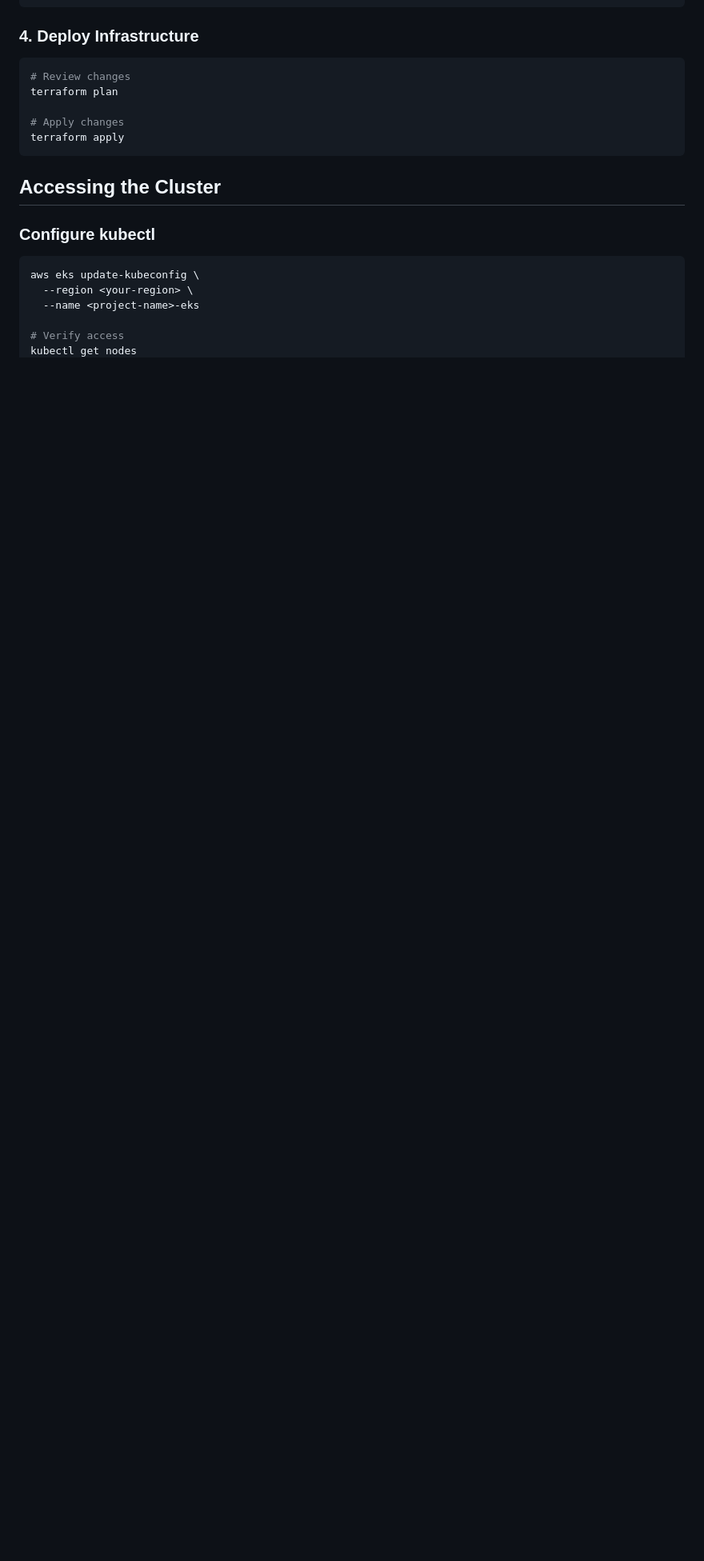
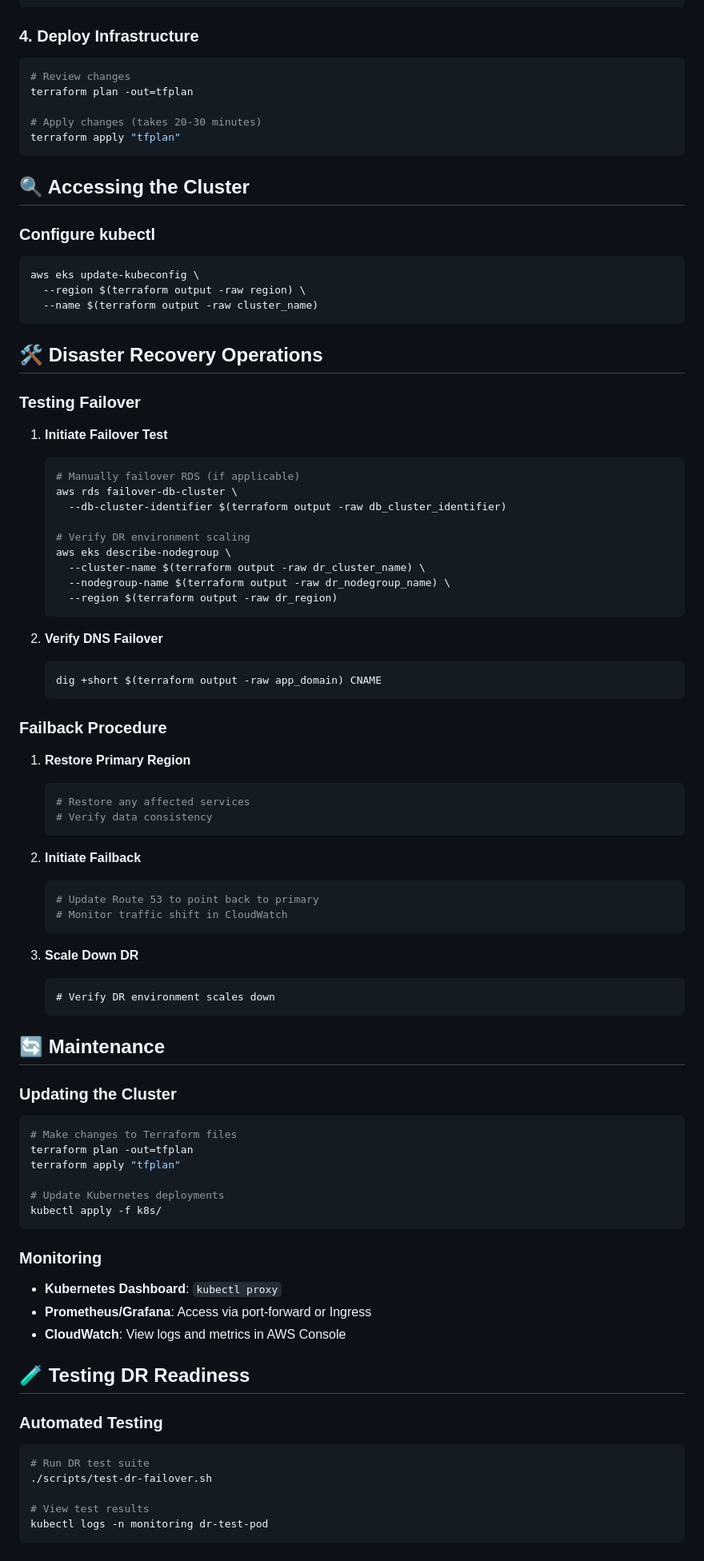
Before and after one commit to jimmy622001/AWS_Kinesis, a Markdown page: USAGE.md, the part around the change printed below. Shown: that part at 80% size. Rendered like a GitHub page; blank space fills up the shorter version.

````diff
--- a/USAGE.md
+++ b/USAGE.md
@@ -33,18 +34,91 @@ cp terraform.tfvars.example terraform.tfvars
 
 ```bash
 # Review changes
-terraform plan
+terraform plan -out=tfplan
 
-# Apply changes
-terraform apply
+# Apply changes (takes 20-30 minutes)
+terraform apply "tfplan"
 ```
 
-## Accessing the Cluster
+## 🔍 Accessing the Cluster
 
 ### Configure kubectl
 
 ```bash
 aws eks update-kubeconfig \
-  --region <your-region> \
-  --name <project-name>-eks
+  --region $(terraform output -raw region) \
+  --name $(terraform output -raw cluster_name)
+```
 
+## 🛠️ Disaster Recovery Operations
+
+### Testing Failover
+
+1. **Initiate Failover Test**
+   ```bash
+   # Manually failover RDS (if applicable)
+   aws rds failover-db-cluster \
+     --db-cluster-identifier $(terraform output -raw db_cluster_identifier)
+
+   # Verify DR environment scaling
+   aws eks describe-nodegroup \
+     --cluster-name $(terraform output -raw dr_cluster_name) \
+     --nodegroup-name $(terraform output -raw dr_nodegroup_name) \
+     --region $(terraform output -raw dr_region)
+   ```
+
+2. **Verify DNS Failover**
+   ```bash
+   dig +short $(terraform output -raw app_domain) CNAME
+   ```
+
+### Failback Procedure
+
+1. **Restore Primary Region**
+   ```bash
+   # Restore any affected services
+   # Verify data consistency
+   ```
+
+2. **Initiate Failback**
+   ```bash
+   # Update Route 53 to point back to primary
+   # Monitor traffic shift in CloudWatch
+   ```
+
+3. **Scale Down DR**
+   ```automatically handled by Lambda function
+   # Verify DR environment scales down
+   ```
+
+## 🔄 Maintenance
+
+### Updating the Cluster
+
+```bash
+# Make changes to Terraform files
+terraform plan -out=tfplan
+terraform apply "tfplan"
+
+# Update Kubernetes deployments
+kubectl apply -f k8s/
+```
+
+### Monitoring
+
+- **Kubernetes Dashboard**: `kubectl proxy`
+- **Prometheus/Grafana**: Access via port-forward or Ingress
+- **CloudWatch**: View logs and metrics in AWS Console
+
+## 🧪 Testing DR Readiness
+
+### Automated Testing
+
+```bash
+# Run DR test suite
+./scripts/test-dr-failover.sh
+
+# View test results
+kubectl logs -n monitoring dr-test-pod
+```
+
````
Also changed, not shown: other parts of USAGE.md (+42 -6 lines), README.md (+63 -83 lines), docs/images/Trading Architecture Layout.png (added), docs/images/layout_image.png (deleted).
